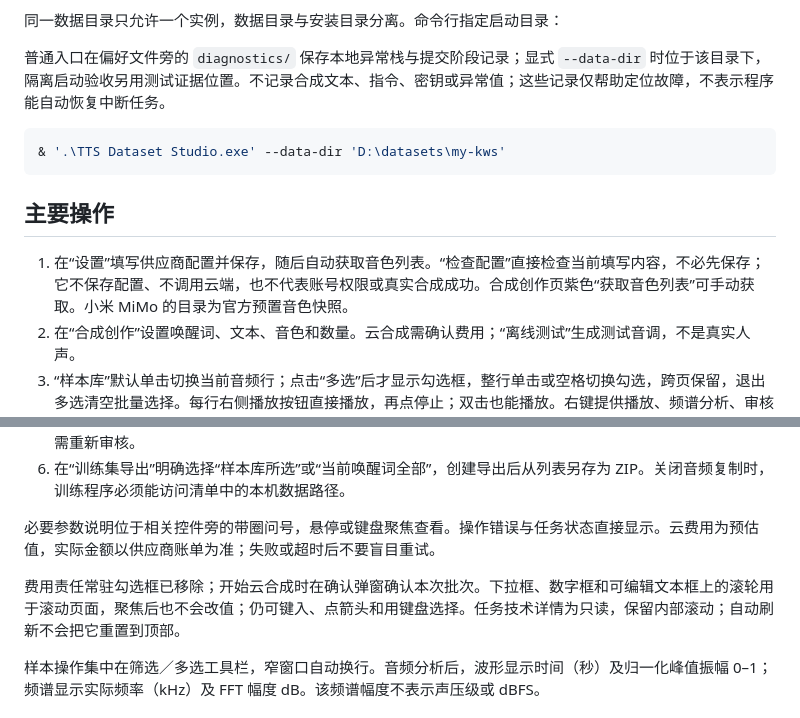
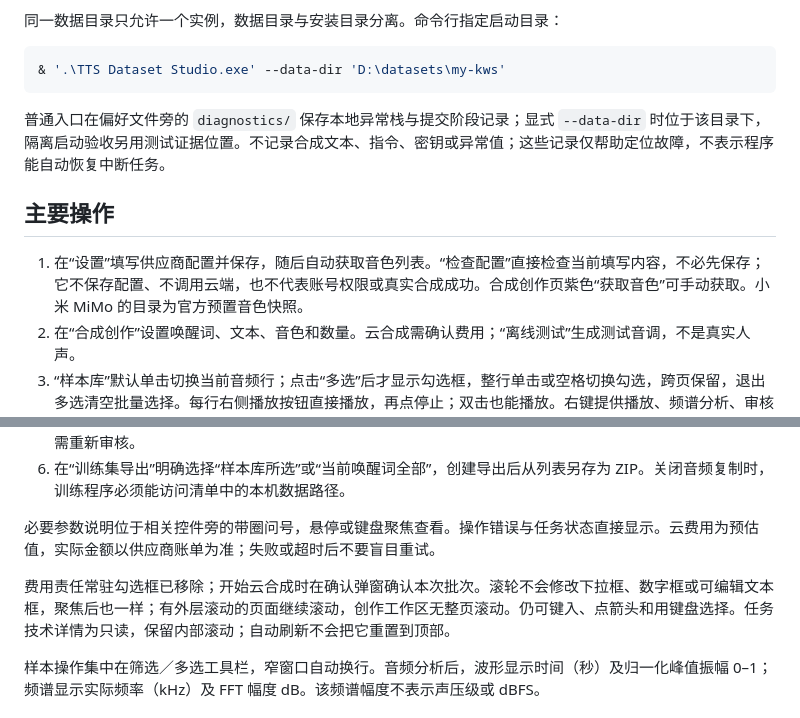
Before and after one commit to wenchenyang874-a11y/tts_2_datasets, a Markdown page: docs/product/windows-quickstart.md, 2 parts joined by grey strips. Rendered like a GitHub page.

Commit message:
docs: align composer controls and diagnostics usage

````diff
--- a/docs/product/windows-quickstart.md
+++ b/docs/product/windows-quickstart.md
@@ -16,15 +16,15 @@
 
 同一数据目录只允许一个实例，数据目录与安装目录分离。命令行指定启动目录：
 
-普通入口在偏好文件旁的 `diagnostics/` 保存本地异常栈与提交阶段记录；显式 `--data-dir` 时位于该目录下，隔离启动验收另用测试证据位置。不记录合成文本、指令、密钥或异常值；这些记录仅帮助定位故障，不表示程序能自动恢复中断任务。
-
 ```powershell
 & '.\TTS Dataset Studio.exe' --data-dir 'D:\datasets\my-kws'
 ```
 
+普通入口在偏好文件旁的 `diagnostics/` 保存本地异常栈与提交阶段记录；显式 `--data-dir` 时位于该目录下，隔离启动验收另用测试证据位置。不记录合成文本、指令、密钥或异常值；这些记录仅帮助定位故障，不表示程序能自动恢复中断任务。
+
 ## 主要操作
 
-1. 在“设置”填写供应商配置并保存，随后自动获取音色列表。“检查配置”直接检查当前填写内容，不必先保存；它不保存配置、不调用云端，也不代表账号权限或真实合成成功。合成创作页紫色“获取音色列表”可手动获取。小米 MiMo 的目录为官方预置音色快照。
+1. 在“设置”填写供应商配置并保存，随后自动获取音色列表。“检查配置”直接检查当前填写内容，不必先保存；它不保存配置、不调用云端，也不代表账号权限或真实合成成功。合成创作页紫色“获取音色”可手动获取。小米 MiMo 的目录为官方预置音色快照。
 2. 在“合成创作”设置唤醒词、文本、音色和数量。云合成需确认费用；“离线测试”生成测试音调，不是真实人声。
 3. “样本库”默认单击切换当前音频行；点击“多选”后才显示勾选框，整行单击或空格切换勾选，跨页保留，退出多选清空批量选择。每行右侧播放按钮直接播放，再点停止；双击也能播放。右键提供播放、频谱分析、审核（未审核／已通过／已拒绝）、删除和“导出音频文件…”。单条导出选择目录后直接保存 WAV，不打 ZIP、不生成数据集；已有同名文件保留。删除后可在本次会话撤销最近删除。切换页面停止播放。
 4. “真人录音”支持设备选择、录音、停止、试听、重录和导入已有音频。每次录音最多 30 秒，最短 0.2 秒；连续导入保留说话人和标签等设置。
@@ -33,7 +33,7 @@
 
 必要参数说明位于相关控件旁的带圈问号，悬停或键盘聚焦查看。操作错误与任务状态直接显示。云费用为预估值，实际金额以供应商账单为准；失败或超时后不要盲目重试。
 
-费用责任常驻勾选框已移除；开始云合成时在确认弹窗确认本次批次。下拉框、数字框和可编辑文本框上的滚轮用于滚动页面，聚焦后也不会改值；仍可键入、点箭头和用键盘选择。任务技术详情为只读，保留内部滚动；自动刷新不会把它重置到顶部。
+费用责任常驻勾选框已移除；开始云合成时在确认弹窗确认本次批次。滚轮不会修改下拉框、数字框或可编辑文本框，聚焦后也一样；有外层滚动的页面继续滚动，创作工作区无整页滚动。仍可键入、点箭头和用键盘选择。任务技术详情为只读，保留内部滚动；自动刷新不会把它重置到顶部。
 
 样本操作集中在筛选／多选工具栏，窄窗口自动换行。音频分析后，波形显示时间（秒）及归一化峰值振幅 0–1；频谱显示实际频率（kHz）及 FFT 幅度 dB。该频谱幅度不表示声压级或 dBFS。
 
````
